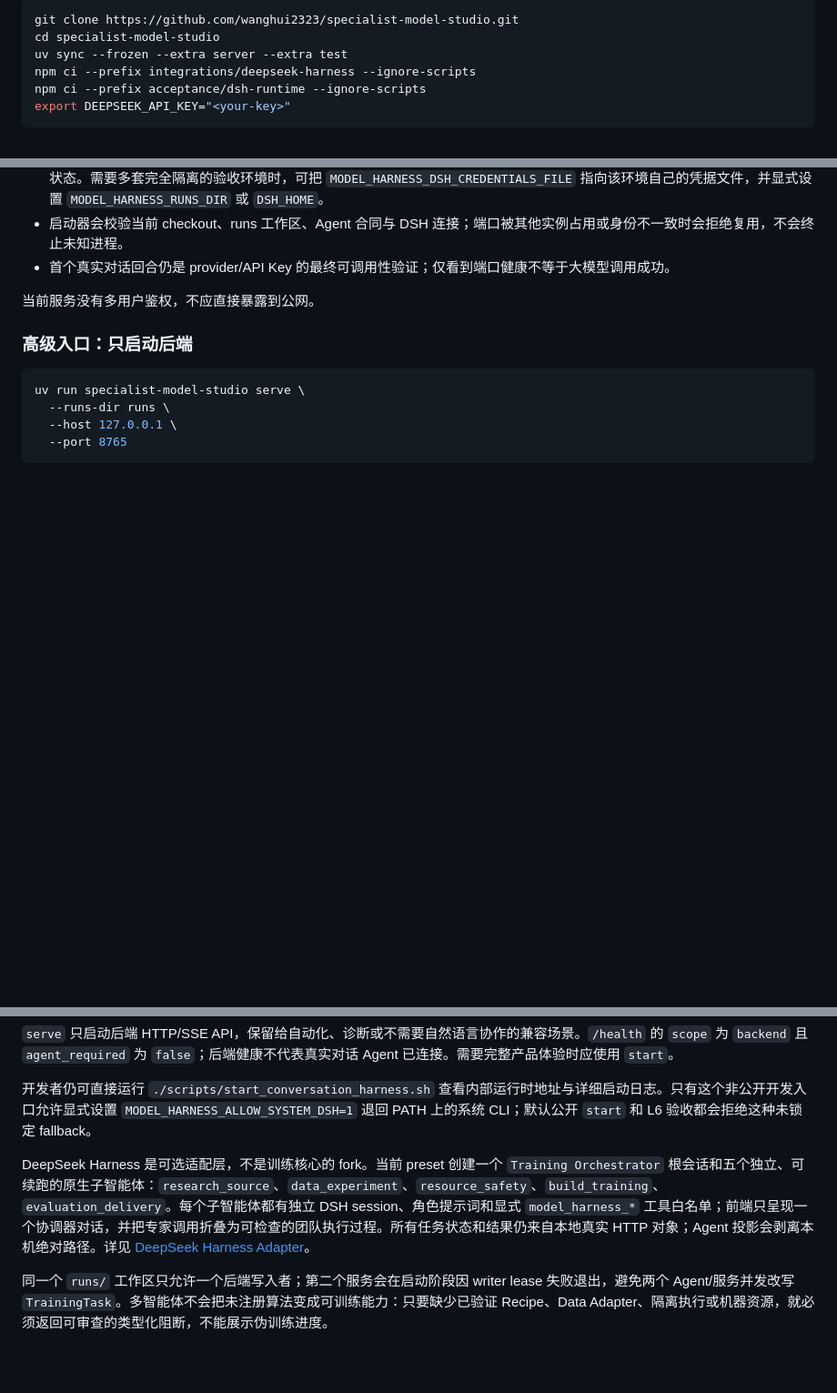
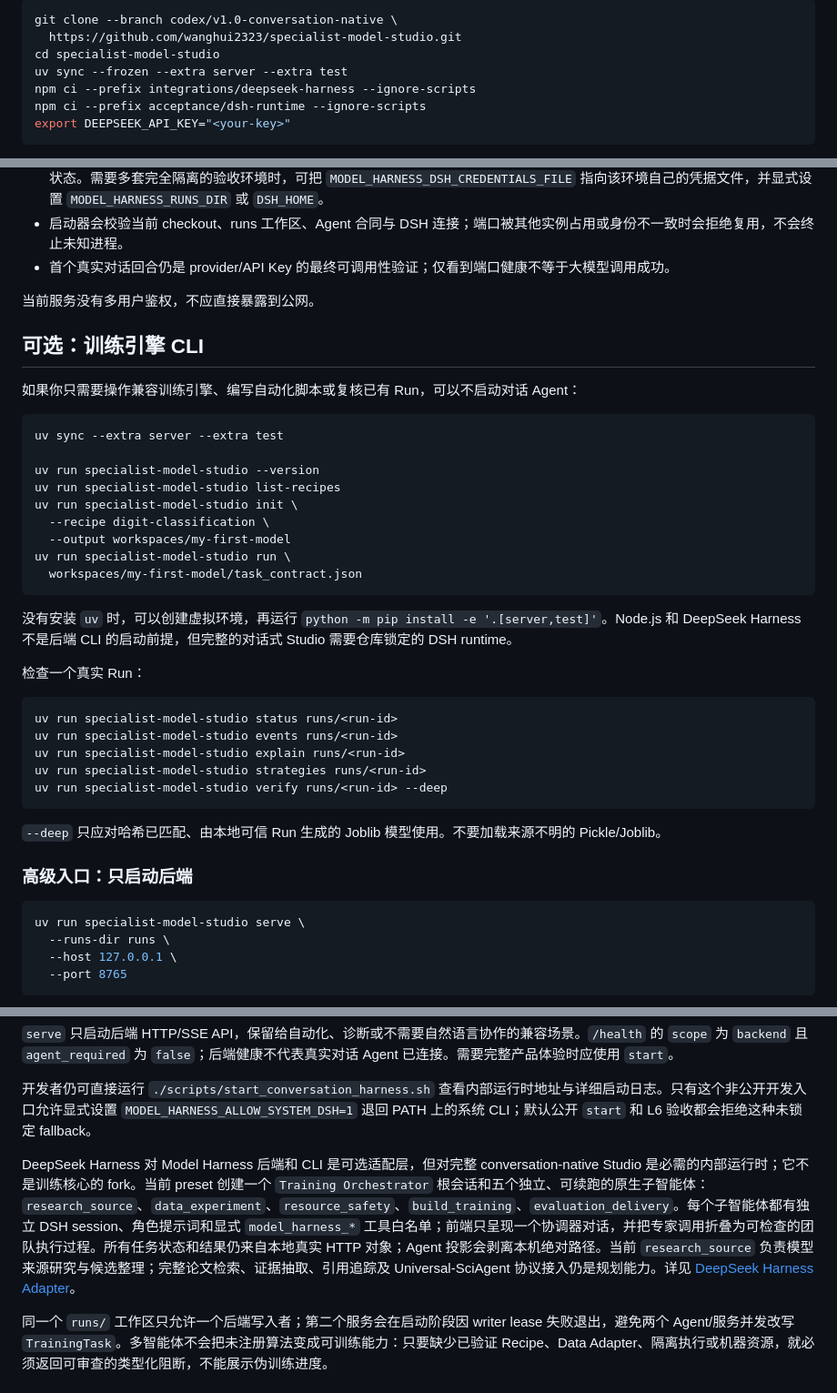
Before and after one commit to wanghui2323/specialist-model-studio, a Markdown page: README.md, 3 parts joined by grey strips. Shown at 91% size. Rendered like a GitHub page; blank space fills up the shorter version.

Commit message:
docs: refresh Specialist Model Studio README

````diff
--- a/README.md
+++ b/README.md
@@ -144,5 +112,6 @@ uv run specialist-model-studio verify runs/<run-id> --deep
 ```bash
-git clone https://github.com/wanghui2323/specialist-model-studio.git
+git clone --branch codex/v1.0-conversation-native \
+  https://github.com/wanghui2323/specialist-model-studio.git
 cd specialist-model-studio
 uv sync --frozen --extra server --extra test
 npm ci --prefix integrations/deepseek-harness --ignore-scripts
@@ -168,6 +137,36 @@ uv run specialist-model-studio start \
 
 当前服务没有多用户鉴权，不应直接暴露到公网。
 
+## 可选：训练引擎 CLI
+
+如果你只需要操作兼容训练引擎、编写自动化脚本或复核已有 Run，可以不启动对话 Agent：
+
+```bash
+uv sync --extra server --extra test
+
+uv run specialist-model-studio --version
+uv run specialist-model-studio list-recipes
+uv run specialist-model-studio init \
+  --recipe digit-classification \
+  --output workspaces/my-first-model
+uv run specialist-model-studio run \
+  workspaces/my-first-model/task_contract.json
+```
+
+没有安装 `uv` 时，可以创建虚拟环境，再运行 `python -m pip install -e '.[server,test]'`。Node.js 和 DeepSeek Harness 不是后端 CLI 的启动前提，但完整的对话式 Studio 需要仓库锁定的 DSH runtime。
+
+检查一个真实 Run：
+
+```bash
+uv run specialist-model-studio status runs/<run-id>
+uv run specialist-model-studio events runs/<run-id>
+uv run specialist-model-studio explain runs/<run-id>
+uv run specialist-model-studio strategies runs/<run-id>
+uv run specialist-model-studio verify runs/<run-id> --deep
+```
+
+`--deep` 只应对哈希已匹配、由本地可信 Run 生成的 Joblib 模型使用。不要加载来源不明的 Pickle/Joblib。
+
 ### 高级入口：只启动后端
 
 ```bash
@@ -181,7 +180,7 @@ uv run specialist-model-studio serve \
 
 开发者仍可直接运行 `./scripts/start_conversation_harness.sh` 查看内部运行时地址与详细启动日志。只有这个非公开开发入口允许显式设置 `MODEL_HARNESS_ALLOW_SYSTEM_DSH=1` 退回 PATH 上的系统 CLI；默认公开 `start` 和 L6 验收都会拒绝这种未锁定 fallback。
 
-DeepSeek Harness 是可选适配层，不是训练核心的 fork。当前 preset 创建一个 `Training Orchestrator` 根会话和五个独立、可续跑的原生子智能体：`research_source`、`data_experiment`、`resource_safety`、`build_training`、`evaluation_delivery`。每个子智能体都有独立 DSH session、角色提示词和显式 `model_harness_*` 工具白名单；前端只呈现一个协调器对话，并把专家调用折叠为可检查的团队执行过程。所有任务状态和结果仍来自本地真实 HTTP 对象；Agent 投影会剥离本机绝对路径。详见 [DeepSeek Harness Adapter](integrations/deepseek-harness/README.md)。
+DeepSeek Harness 对 Model Harness 后端和 CLI 是可选适配层，但对完整 conversation-native Studio 是必需的内部运行时；它不是训练核心的 fork。当前 preset 创建一个 `Training Orchestrator` 根会话和五个独立、可续跑的原生子智能体：`research_source`、`data_experiment`、`resource_safety`、`build_training`、`evaluation_delivery`。每个子智能体都有独立 DSH session、角色提示词和显式 `model_harness_*` 工具白名单；前端只呈现一个协调器对话，并把专家调用折叠为可检查的团队执行过程。所有任务状态和结果仍来自本地真实 HTTP 对象；Agent 投影会剥离本机绝对路径。当前 `research_source` 负责模型来源研究与候选整理；完整论文检索、证据抽取、引用追踪及 Universal-SciAgent 协议接入仍是规划能力。详见 [DeepSeek Harness Adapter](integrations/deepseek-harness/README.md)。
 
 同一个 `runs/` 工作区只允许一个后端写入者；第二个服务会在启动阶段因 writer lease 失败退出，避免两个 Agent/服务并发改写 `TrainingTask`。多智能体不会把未注册算法变成可训练能力：只要缺少已验证 Recipe、Data Adapter、隔离执行或机器资源，就必须返回可审查的类型化阻断，不能展示伪训练进度。
 
````
Also changed, not shown: other parts of README.md (+87 -119 lines).
